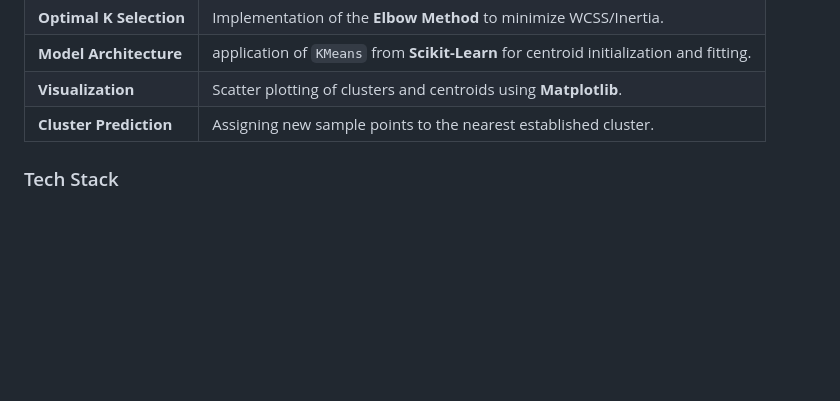
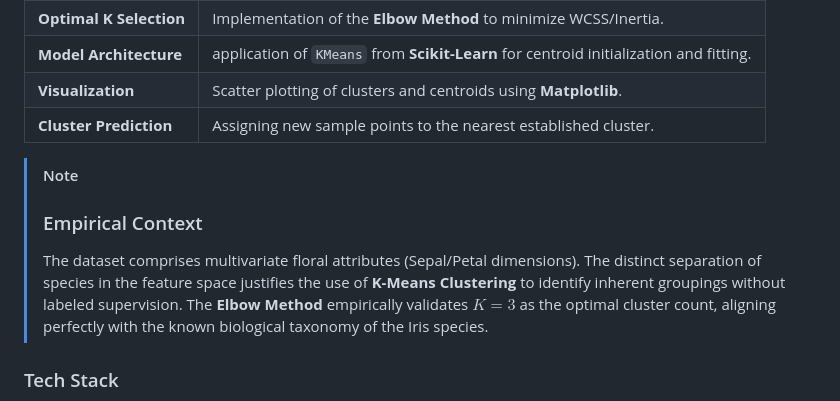
Before and after one commit to Amey-Thakur/TSF-UNSUPERVISED-MACHINE-LEARNING, a Markdown page: README.md, the part around the change. Drawn GitHub-style; blank space fills up the shorter version.

Commit message:
TSF
Co-authored-by: Mega Satish <mega.modha@gmail.com>

```diff
--- a/README.md
+++ b/README.md
@@ -68,6 +68,10 @@ The analysis is governed by strict **exploratory principles** ensuring cluster v
 | **Model Architecture** | application of `KMeans` from **Scikit-Learn** for centroid initialization and fitting. |
 | **Visualization** | Scatter plotting of clusters and centroids using **Matplotlib**. |
 | **Cluster Prediction** | Assigning new sample points to the nearest established cluster. |
+
+> [!NOTE]
+> ### Empirical Context
+> The dataset comprises multivariate floral attributes (Sepal/Petal dimensions). The distinct separation of species in the feature space justifies the use of **K-Means Clustering** to identify inherent groupings without labeled supervision. The **Elbow Method** empirically validates $K=3$ as the optimal cluster count, aligning perfectly with the known biological taxonomy of the Iris species.
 
 ### Tech Stack
 - **Runtime**: Python 3.x
```
